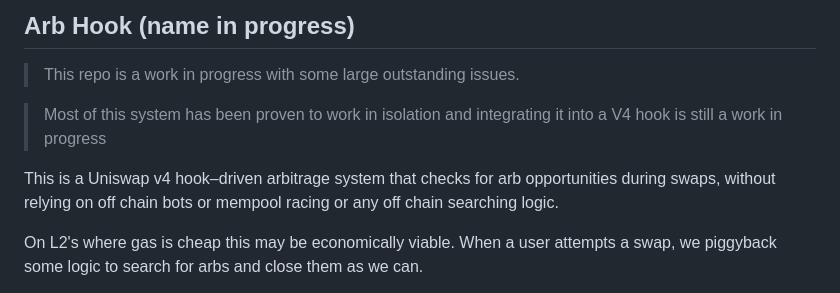
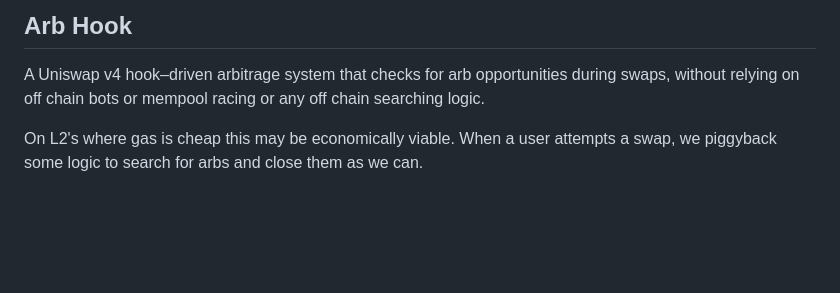
Before and after one commit to sterlingcrispin/arb-hook, a Markdown page: README.md, the part around the change. GitHub-like rendering; blank space fills up the shorter version.

Commit message:
docs: remove work-in-progress warnings from README
Parity tests now pass - all 10 rounds match the JS harness exactly.

🤖 Generated with [Claude Code](https://claude.com/claude-code)

Co-Authored-By: Claude Opus 4.5 <noreply@anthropic.com>

```diff
--- a/README.md
+++ b/README.md
@@ -1,11 +1,6 @@
-## Arb Hook (name in progress)
+## Arb Hook
 
-> This repo is a work in progress with some large outstanding issues.
-
-
-> Most of this system has been proven to work in isolation and integrating it into a V4 hook is still a work in progress
-
-This is a Uniswap v4 hook–driven arbitrage system that checks for arb opportunities during swaps, without relying on off chain bots or mempool racing or any off chain searching logic.
+A Uniswap v4 hook–driven arbitrage system that checks for arb opportunities during swaps, without relying on off chain bots or mempool racing or any off chain searching logic.
 
 On L2's where gas is cheap this may be economically viable. When a user attempts a swap, we piggyback some logic to search for arbs and close them as we can.
 
```
